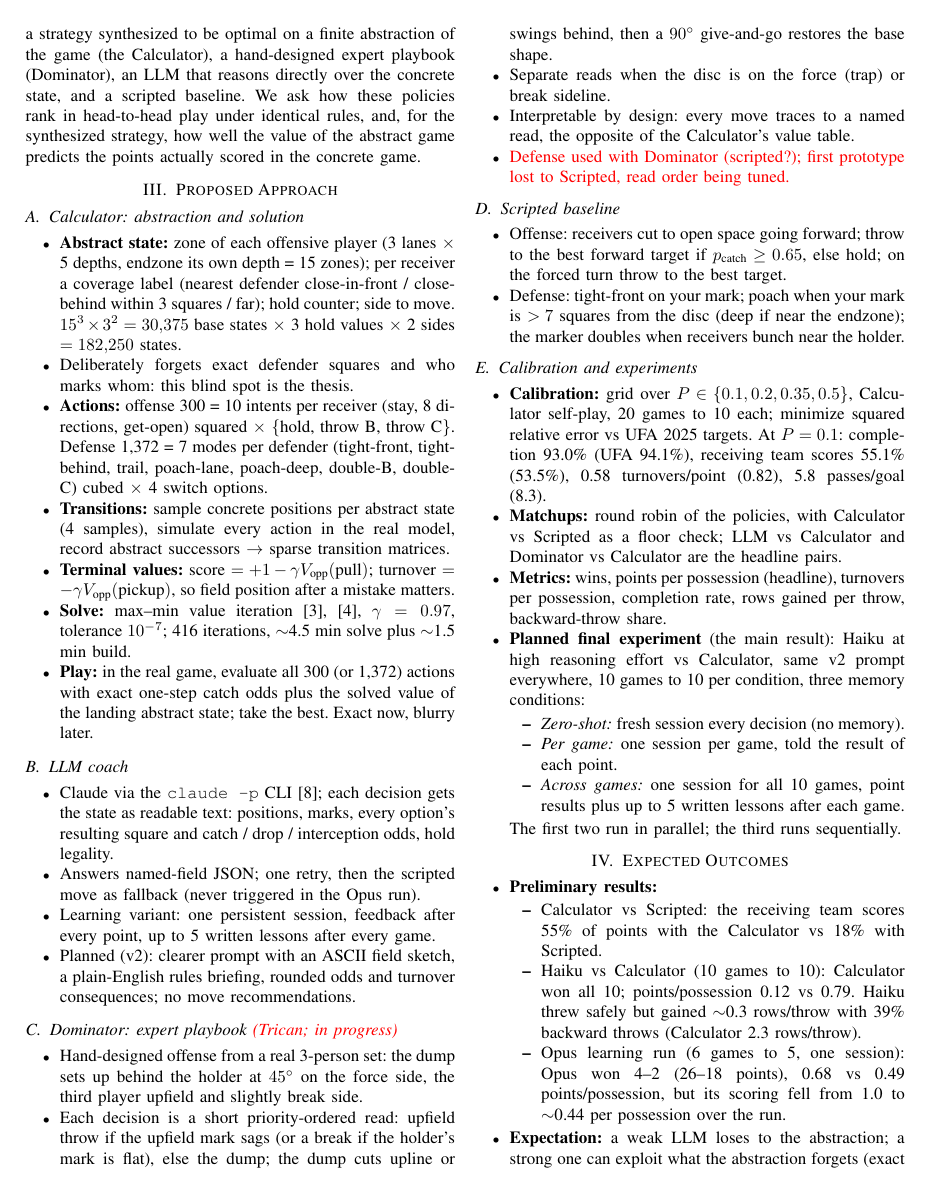
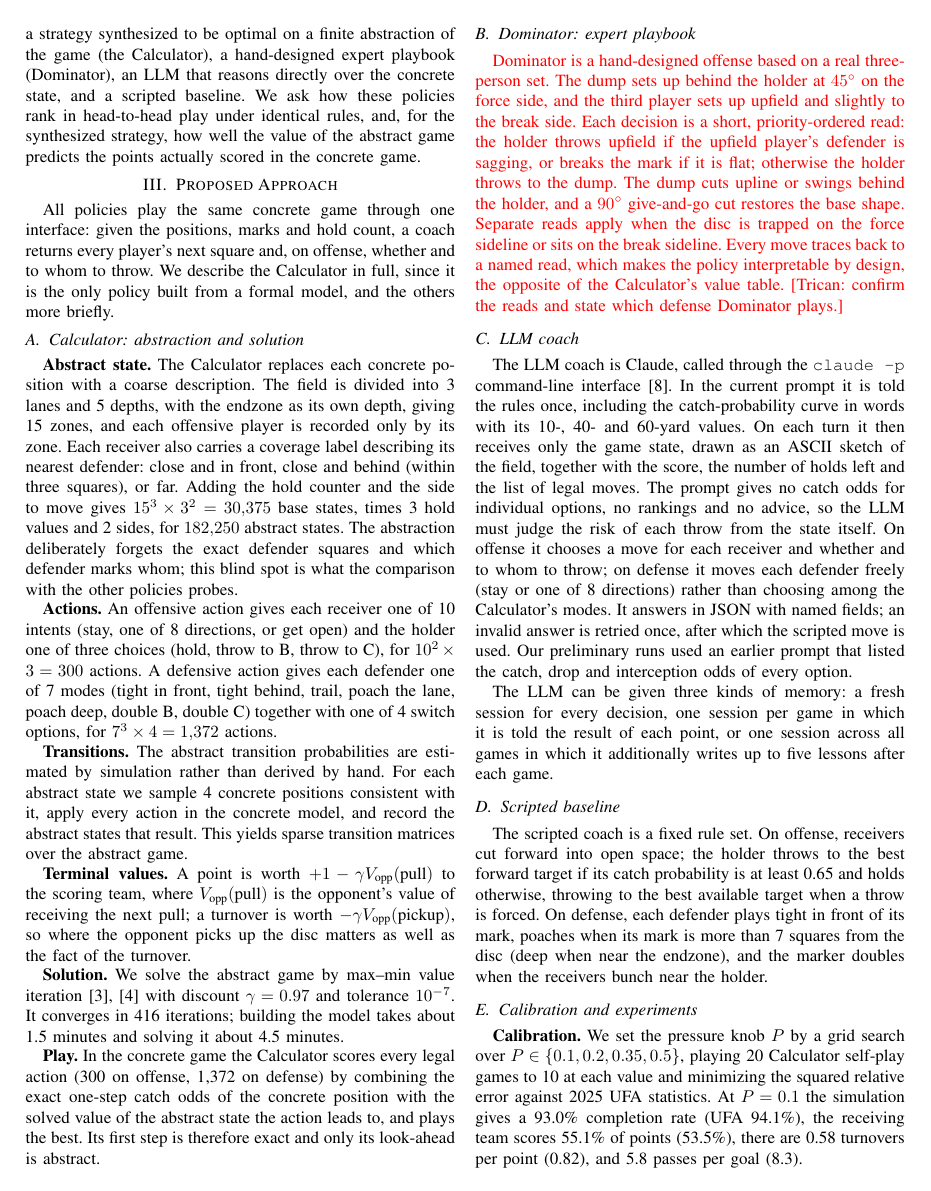
Before and after one commit to hachoj/EEL4930-Group-Project, a LaTeX paper (paper/proposal.tex): page 2 of 3. Compiled offline with pdfLaTeX.

Commit message:
Proposal: write Proposed Approach as prose
Volta-Turn: 3b6f2b28120b1f566e0f352c64755d35505a8a42ab6840a84f7ef895ae0d6c8a

```diff
--- a/paper/proposal.tex
+++ b/paper/proposal.tex
@@ -63,53 +63,38 @@ $r_j$ is the defender's distance from the receiver and $\theta_j$ is the angle a
 \textbf{Formal question.} The resulting game is a two-player, zero-sum, turn-based stochastic game~\cite{shapley1953}. Its concrete state space (about $10^{13}$ positions) is too large to solve exactly, so every practical coach is a policy that acts on some reduced view of the state. We compare policies that reduce it in different ways: a strategy synthesized to be optimal on a finite abstraction of the game (the Calculator), a hand-designed expert playbook (Dominator), an LLM that reasons directly over the concrete state, and a scripted baseline. We ask how these policies rank in head-to-head play under identical rules, and, for the synthesized strategy, how well the value of the abstract game predicts the points actually scored in the concrete game.
 
 \section{Proposed Approach}
+All policies play the same concrete game through one interface: given the positions, marks and hold count, a coach returns every player's next square and, on offense, whether and to whom to throw. We describe the Calculator in full, since it is the only policy built from a formal model, and the others more briefly.
+
 \subsection{Calculator: abstraction and solution}
-\begin{itemize}
-\item \textbf{Abstract state:} zone of each offensive player (3 lanes $\times$ 5 depths, endzone its own depth = 15 zones); per receiver a coverage label (nearest defender close-in-front / close-behind within 3 squares / far); hold counter; side to move. $15^3\times3^2=30{,}375$ base states $\times$ 3 hold values $\times$ 2 sides $=182{,}250$ states.
-\item Deliberately forgets exact defender squares and who marks whom: this blind spot is the thesis.
-\item \textbf{Actions:} offense 300 = 10 intents per receiver (stay, 8 directions, get-open) squared $\times$ \{hold, throw B, throw C\}. Defense 1,372 = 7 modes per defender (tight-front, tight-behind, trail, poach-lane, poach-deep, double-B, double-C) cubed $\times$ 4 switch options.
-\item \textbf{Transitions:} sample concrete positions per abstract state (4 samples), simulate every action in the real model, record abstract successors $\rightarrow$ sparse transition matrices.
-\item \textbf{Terminal values:} score $=+1-\gamma V_{\text{opp}}(\text{pull})$; turnover $=-\gamma V_{\text{opp}}(\text{pickup})$, so field position after a mistake matters.
-\item \textbf{Solve:} max--min value iteration~\cite{condon1992,baier2008}, $\gamma=0.97$, tolerance $10^{-7}$; 416 iterations, $\sim$4.5 min solve plus $\sim$1.5 min build.
-\item \textbf{Play:} in the real game, evaluate all 300 (or 1,372) actions with exact one-step catch odds plus the solved value of the landing abstract state; take the best. Exact now, blurry later.
-\end{itemize}
+\textbf{Abstract state.} The Calculator replaces each concrete position with a coarse description. The field is divided into 3 lanes and 5 depths, with the endzone as its own depth, giving 15 zones, and each offensive player is recorded only by its zone. Each receiver also carries a coverage label describing its nearest defender: close and in front, close and behind (within three squares), or far. Adding the hold counter and the side to move gives $15^3\times3^2=30{,}375$ base states, times 3 hold values and 2 sides, for $182{,}250$ abstract states. The abstraction deliberately forgets the exact defender squares and which defender marks whom; this blind spot is what the comparison with the other policies probes.
+
+\textbf{Actions.} An offensive action gives each receiver one of 10 intents (stay, one of 8 directions, or get open) and the holder one of three choices (hold, throw to B, throw to C), for $10^2\times3=300$ actions. A defensive action gives each defender one of 7 modes (tight in front, tight behind, trail, poach the lane, poach deep, double B, double C) together with one of 4 switch options, for $7^3\times4=1{,}372$ actions.
+
+\textbf{Transitions.} The abstract transition probabilities are estimated by simulation rather than derived by hand. For each abstract state we sample 4 concrete positions consistent with it, apply every action in the concrete model, and record the abstract states that result. This yields sparse transition matrices over the abstract game.
+
+\textbf{Terminal values.} A point is worth $+1-\gamma V_{\text{opp}}(\text{pull})$ to the scoring team, where $V_{\text{opp}}(\text{pull})$ is the opponent's value of receiving the next pull; a turnover is worth $-\gamma V_{\text{opp}}(\text{pickup})$, so where the opponent picks up the disc matters as well as the fact of the turnover.
+
+\textbf{Solution.} We solve the abstract game by max--min value iteration~\cite{condon1992,baier2008} with discount $\gamma=0.97$ and tolerance $10^{-7}$. It converges in 416 iterations; building the model takes about 1.5 minutes and solving it about 4.5 minutes.
+
+\textbf{Play.} In the concrete game the Calculator scores every legal action (300 on offense, 1,372 on defense) by combining the exact one-step catch odds of the concrete position with the solved value of the abstract state the action leads to, and plays the best. Its first step is therefore exact and only its look-ahead is abstract.
+
+\subsection{Dominator: expert playbook}
+\TODO{Dominator is a hand-designed offense based on a real three-person set. The dump sets up behind the holder at $45^\circ$ on the force side, and the third player sets up upfield and slightly to the break side. Each decision is a short, priority-ordered read: the holder throws upfield if the upfield player's defender is sagging, or breaks the mark if it is flat; otherwise the holder throws to the dump. The dump cuts upline or swings behind the holder, and a $90^\circ$ give-and-go cut restores the base shape. Separate reads apply when the disc is trapped on the force sideline or sits on the break sideline. Every move traces back to a named read, which makes the policy interpretable by design, the opposite of the Calculator's value table. [Trican: confirm the reads and state which defense Dominator plays.]}
 
 \subsection{LLM coach}
-\begin{itemize}
-\item Claude via the \texttt{claude -p} CLI~\cite{claude}; each decision gets the state as readable text: positions, marks, every option's resulting square and catch / drop / interception odds, hold legality.
-\item Answers named-field JSON; one retry, then the scripted move as fallback (never triggered in the Opus run).
-\item Learning variant: one persistent session, feedback after every point, up to 5 written lessons after every game.
-\item Planned (v2): clearer prompt with an ASCII field sketch, a plain-English rules briefing, rounded odds and turnover consequences; no move recommendations.
-\end{itemize}
+The LLM coach is Claude, called through the \texttt{claude -p} command-line interface~\cite{claude}. In the current prompt it is told the rules once, including the catch-probability curve in words with its 10-, 40- and 60-yard values. On each turn it then receives only the game state, drawn as an ASCII sketch of the field, together with the score, the number of holds left and the list of legal moves. The prompt gives no catch odds for individual options, no rankings and no advice, so the LLM must judge the risk of each throw from the state itself. On offense it chooses a move for each receiver and whether and to whom to throw; on defense it moves each defender freely (stay or one of 8 directions) rather than choosing among the Calculator's modes. It answers in JSON with named fields; an invalid answer is retried once, after which the scripted move is used. Our preliminary runs used an earlier prompt that listed the catch, drop and interception odds of every option.
 
-\subsection{Dominator: expert playbook \TODO{(Trican; in progress)}}
-\begin{itemize}
-\item Hand-designed offense from a real 3-person set: the dump sets up behind the holder at $45^\circ$ on the force side, the third player upfield and slightly break side.
-\item Each decision is a short priority-ordered read: upfield throw if the upfield mark sags (or a break if the holder's mark is flat), else the dump; the dump cuts upline or swings behind, then a $90^\circ$ give-and-go restores the base shape.
-\item Separate reads when the disc is on the force (trap) or break sideline.
-\item Interpretable by design: every move traces to a named read, the opposite of the Calculator's value table.
-\item \TODO{Defense used with Dominator (scripted?); first prototype lost to Scripted, read order being tuned.}
-\end{itemize}
+The LLM can be given three kinds of memory: a fresh session for every decision, one session per game in which it is told the result of each point, or one session across all games in which it additionally writes up to five lessons after each game.
 
 \subsection{Scripted baseline}
-\begin{itemize}
-\item Offense: receivers cut to open space going forward; throw to the best forward target if $p_{\text{catch}}\ge0.65$, else hold; on the forced turn throw to the best target.
-\item Defense: tight-front on your mark; poach when your mark is $>7$ squares from the disc (deep if near the endzone); the marker doubles when receivers bunch near the holder.
-\end{itemize}
+The scripted coach is a fixed rule set. On offense, receivers cut forward into open space; the holder throws to the best forward target if its catch probability is at least 0.65 and holds otherwise, throwing to the best available target when a throw is forced. On defense, each defender plays tight in front of its mark, poaches when its mark is more than 7 squares from the disc (deep when near the endzone), and the marker doubles when the receivers bunch near the holder.
 
 \subsection{Calibration and experiments}
-\begin{itemize}
-\item \textbf{Calibration:} grid over $P\in\{0.1,0.2,0.35,0.5\}$, Calculator self-play, 20 games to 10 each; minimize squared relative error vs UFA 2025 targets. At $P=0.1$: completion 93.0\% (UFA 94.1\%), receiving team scores 55.1\% (53.5\%), 0.58 turnovers/point (0.82), 5.8 passes/goal (8.3).
-\item \textbf{Matchups:} round robin of the policies, with Calculator vs Scripted as a floor check; LLM vs Calculator and Dominator vs Calculator are the headline pairs.
-\item \textbf{Metrics:} wins, points per possession (headline), turnovers per possession, completion rate, rows gained per throw, backward-throw share.
-\item \textbf{Planned final experiment} (the main result): Haiku at high reasoning effort vs Calculator, same v2 prompt everywhere, 10 games to 10 per condition, three memory conditions:
-  \begin{itemize}
-  \item \emph{Zero-shot:} fresh session every decision (no memory).
-  \item \emph{Per game:} one session per game, told the result of each point.
-  \item \emph{Across games:} one session for all 10 games, point results plus up to 5 written lessons after each game.
-  \end{itemize}
-  The first two run in parallel; the third runs sequentially.
-\end{itemize}
+\textbf{Calibration.} We set the pressure knob $P$ by a grid search over $P\in\{0.1,0.2,0.35,0.5\}$, playing 20 Calculator self-play games to 10 at each value and minimizing the squared relative error against 2025 UFA statistics. At $P=0.1$ the simulation gives a 93.0\% completion rate (UFA 94.1\%), the receiving team scores 55.1\% of points (53.5\%), there are 0.58 turnovers per point (0.82), and 5.8 passes per goal (8.3).
+
+\textbf{Matchups and metrics.} The policies play a round robin of games to 10, with Calculator against Scripted as a floor check and LLM against Calculator and Dominator against Calculator as the headline pairs. For each matchup we report wins, points per possession (our main metric), turnovers per possession, completion rate, rows gained per throw and the share of backward throws.
+
+\textbf{LLM memory experiment.} Our main LLM experiment pits Claude Haiku, at high reasoning effort and with the same prompt throughout, against the Calculator for 10 games to 10 under each of the three memory conditions above.
 
 \section{Expected Outcomes}
 \begin{itemize}
```
